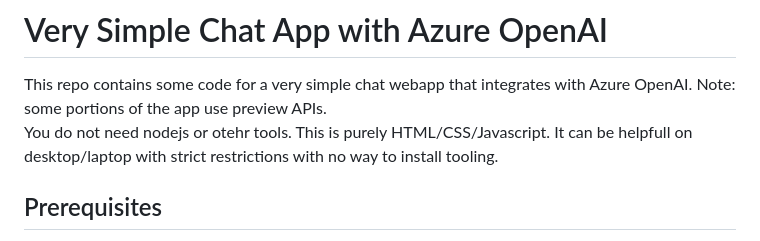
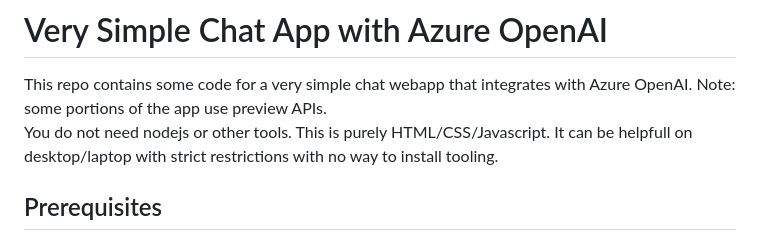
Before and after one commit to deuch/AzureOpenAI-Simple-Apps, a Markdown page: SimpleChat/README.md, the part around the change. Rendered like a GitHub page.

Commit message:
fix typo

```diff
--- a/SimpleChat/README.md
+++ b/SimpleChat/README.md
@@ -1,7 +1,7 @@
 # Very Simple Chat App with Azure OpenAI
 
 This repo contains some code for a very simple chat webapp that integrates with Azure OpenAI. Note: some portions of the app use preview APIs.
-You do not need nodejs or otehr tools. This is purely HTML/CSS/Javascript. It can be helpfull on desktop/laptop with strict restrictions with no way to install tooling.
+You do not need nodejs or other tools. This is purely HTML/CSS/Javascript. It can be helpfull on desktop/laptop with strict restrictions with no way to install tooling.
 
 ## Prerequisites
 - An existing Azure OpenAI resource and model deployment of a chat model (e.g. `gpt-35-turbo`, `gpt-4`)
```
